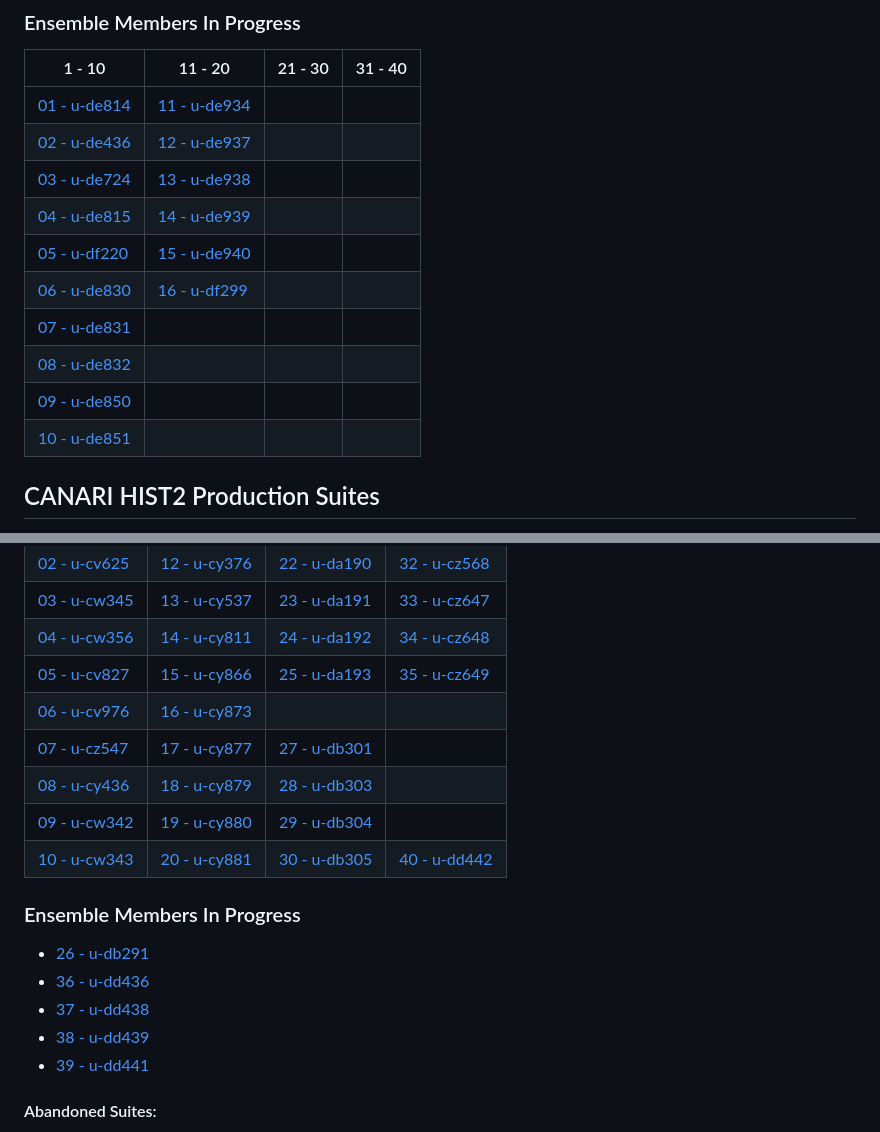
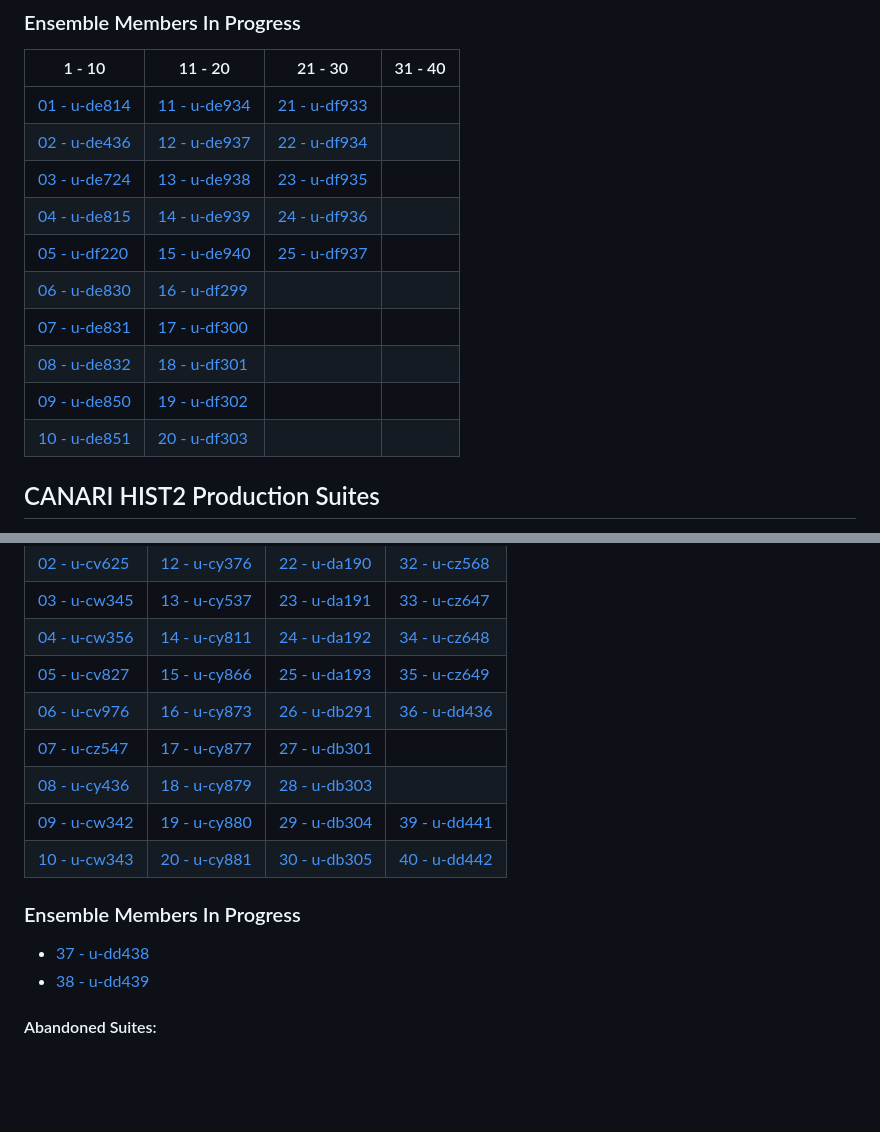
Before and after one commit to NCAS-CMS/canari, a Markdown page: docs/index.md, 2 parts joined by grey strips. GitHub-like rendering; blank space fills up the shorter version.

Commit message:
Update suite statuses

```diff
--- a/docs/index.md
+++ b/docs/index.md
@@ -35,16 +35,16 @@ Commonly used ancillary files, such as for the land fraction and orography, are
 
 | 1 - 10 | 11 - 20 | 21 - 30 | 31 - 40 |
 | --- | --- | --- | --- |
-| [01 - u-de814](ssp370/1-de814) | [11 - u-de934](ssp370/11-de934) |  |  |
-| [02 - u-de436](ssp370/2-de436) | [12 - u-de937](ssp370/12-de937) |  |  |
-| [03 - u-de724](ssp370/3-de724) | [13 - u-de938](ssp370/13-de938) |  |  |
-| [04 - u-de815](ssp370/4-de815) | [14 - u-de939](ssp370/14-de939) |  |  |
-| [05 - u-df220](ssp370/5-df220) | [15 - u-de940](ssp370/15-de940) |  |  |
+| [01 - u-de814](ssp370/1-de814) | [11 - u-de934](ssp370/11-de934) | [21 - u-df933](ssp370/21-df933) |  |
+| [02 - u-de436](ssp370/2-de436) | [12 - u-de937](ssp370/12-de937) | [22 - u-df934](ssp370/22-df934) |  |
+| [03 - u-de724](ssp370/3-de724) | [13 - u-de938](ssp370/13-de938) | [23 - u-df935](ssp370/23-df935) |  |
+| [04 - u-de815](ssp370/4-de815) | [14 - u-de939](ssp370/14-de939) | [24 - u-df936](ssp370/24-df936) |  |
+| [05 - u-df220](ssp370/5-df220) | [15 - u-de940](ssp370/15-de940) | [25 - u-df937](ssp370/25-df937) |  |
 | [06 - u-de830](ssp370/6-de830) | [16 - u-df299](ssp370/16-df299) |  |  |
-| [07 - u-de831](ssp370/7-de831) |  |  |  |
-| [08 - u-de832](ssp370/8-de832) |  |  |  |
-| [09 - u-de850](ssp370/9-de850) |  |  |  |
-| [10 - u-de851](ssp370/10-de851) |  |  |  |
+| [07 - u-de831](ssp370/7-de831) | [17 - u-df300](ssp370/17-df300) |  |  |
+| [08 - u-de832](ssp370/8-de832) | [18 - u-df301](ssp370/18-df301) |  |  |
+| [09 - u-de850](ssp370/9-de850) | [19 - u-df302](ssp370/19-df302) |  |  |
+| [10 - u-de851](ssp370/10-de851) | [20 - u-df303](ssp370/20-df303) |  |  |
 
 ## CANARI HIST2 Production Suites
 
@@ -59,19 +59,16 @@ Commonly used ancillary files, such as for the land fraction and orography, are
 | [03 - u-cw345](hist2/3-cw345) | [13 - u-cy537](hist2/13-cy537) | [23 - u-da191](hist2/23-da191) | [33 - u-cz647](hist2/33-cz647) |
 | [04 - u-cw356](hist2/4-cw356) | [14 - u-cy811](hist2/14-cy811) | [24 - u-da192](hist2/24-da192) | [34 - u-cz648](hist2/34-cz648) |
 | [05 - u-cv827](hist2/5-cv827) | [15 - u-cy866](hist2/15-cy866) | [25 - u-da193](hist2/25-da193) | [35 - u-cz649](hist2/35-cz649) |
-| [06 - u-cv976](hist2/6-cv976) | [16 - u-cy873](hist2/16-cy873) | | |
+| [06 - u-cv976](hist2/6-cv976) | [16 - u-cy873](hist2/16-cy873) | [26 - u-db291](hist2/26-db291) | [36 - u-dd436](hist2/36-dd436)|
 | [07 - u-cz547](hist2/7-cz547) | [17 - u-cy877](hist2/17-cy877) | [27 - u-db301](hist2/27-db301) | |
 | [08 - u-cy436](hist2/8-cy436) | [18 - u-cy879](hist2/18-cy879) | [28 - u-db303](hist2/28-db303) | |
-| [09 - u-cw342](hist2/9-cw342) |  [19 - u-cy880](hist2/19-cy880) | [29 - u-db304](hist2/29-db304) | |
+| [09 - u-cw342](hist2/9-cw342) |  [19 - u-cy880](hist2/19-cy880) | [29 - u-db304](hist2/29-db304) | [39 - u-dd441](hist2/39-dd441) |
 | [10 - u-cw343](hist2/10-cw343) | [20 - u-cy881](hist2/20-cy881) | [30 - u-db305](hist2/30-db305) | [40 - u-dd442](hist2/40-dd442) |
 
 ### Ensemble Members In Progress
 
-* [26 - u-db291](hist2/26-db291)
-* [36 - u-dd436](hist2/36-dd436)
 * [37 - u-dd438](hist2/37-dd438)
 * [38 - u-dd439](hist2/38-dd439)
-* [39 - u-dd441](hist2/39-dd441)
 
 
 ####  Abandoned Suites:
```
